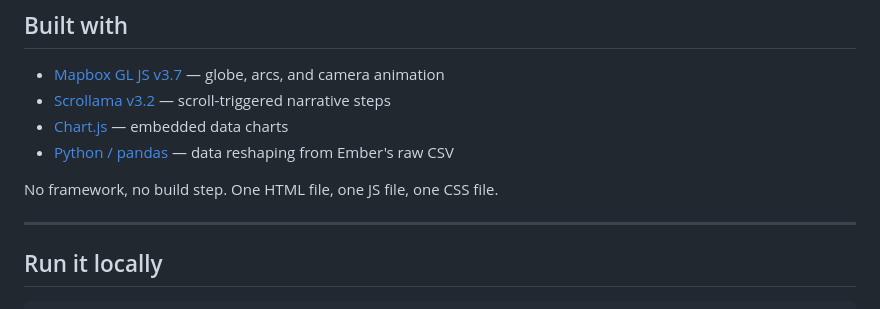
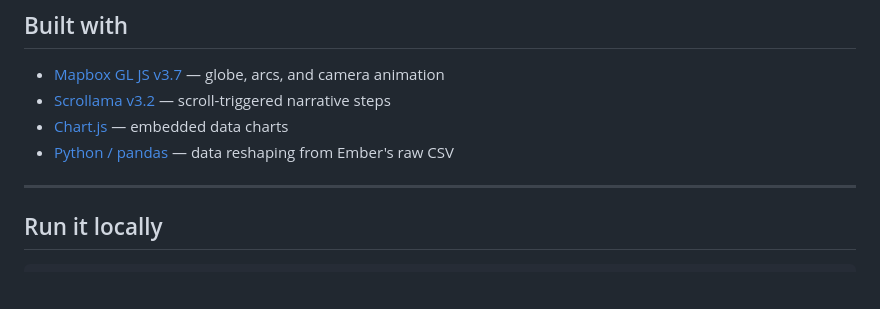
Before and after one commit to chris-tine-wei/china-clean-tech-exports, a Markdown page: README.md, the part around the change. Drawn GitHub-style; blank space fills up the shorter version.

```diff
--- a/README.md
+++ b/README.md
@@ -30,8 +30,6 @@ The map walks through six chapters:
 - [Scrollama v3.2](https://github.com/russellsamora/scrollama) — scroll-triggered narrative steps
 - [Chart.js](https://www.chartjs.org/) — embedded data charts
 - [Python / pandas](https://pandas.pydata.org/) — data reshaping from Ember's raw CSV
-
-No framework, no build step. One HTML file, one JS file, one CSS file.
 
 ---
 
```
